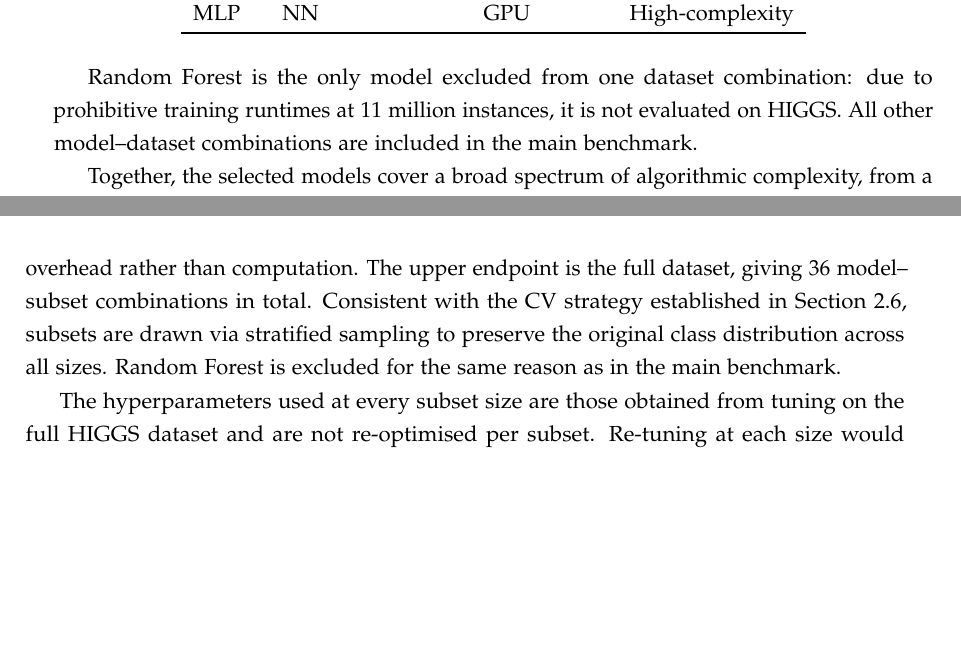
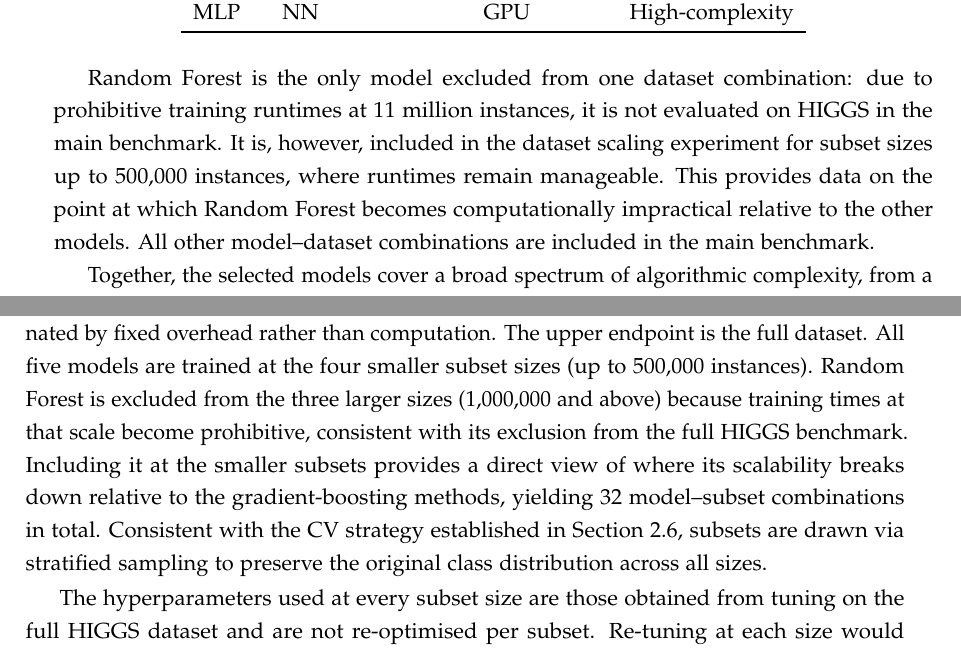
Before and after one commit to EronQorri/green-ml-bench, a LaTeX thesis (thesis_latex/main.tex, which reads thesis_latex/chapters/04_experimental_design.tex, thesis_latex/chapters/05_implementation_and_measurement.tex): two parts of pages 43 and 62 of 87 before the commit and two parts of pages 43 and 64 of 89 after it, joined at a grey line, cut so that both start at the same text, the shorter picture padded with empty space. Compiled offline with pdfLaTeX.

Commit message:
small changes

```diff
--- a/thesis_latex/chapters/04_experimental_design.tex
+++ b/thesis_latex/chapters/04_experimental_design.tex
@@ -72,7 +72,7 @@ The \gls{mlp} was selected as the most complex model, representing the neural ne
 \end{table}
 
 
-Random Forest is the only model excluded from one dataset combination: due to prohibitive training runtimes at 11 million instances, it is not evaluated on HIGGS. All other model--dataset combinations are included in the main benchmark.
+Random Forest is the only model excluded from one dataset combination: due to prohibitive training runtimes at 11 million instances, it is not evaluated on HIGGS in the main benchmark. It is, however, included in the dataset scaling experiment for subset sizes up to 500{,}000 instances, where runtimes remain manageable. This provides data on the point at which Random Forest becomes computationally impractical relative to the other models. All other model--dataset combinations are included in the main benchmark.
 
 Together, the selected models cover a broad spectrum of algorithmic complexity, from a linear baseline to gradient boosting and deep learning, enabling a meaningful comparison of both predictive performance and energy efficiency across fundamentally different model types. The following section defines the metrics used to evaluate these dimensions.
 
--- a/thesis_latex/chapters/05_implementation_and_measurement.tex
+++ b/thesis_latex/chapters/05_implementation_and_measurement.tex
@@ -524,7 +526,7 @@ The benchmark is designed to support comparison along two axes simultaneously. O
 
 The main benchmark trains each model on fixed datasets, which makes it impossible to separate the effect of dataset scale from other algorithmic differences. The scaling experiment addresses this by holding everything constant except the number of training instances. HIGGS is the only dataset large enough to make this meaningful: with 11 million instances, it can be subsampled across a wide enough range for the scaling behavior to become visible. Wine and Credit are too small to show any trend across multiple subset sizes.
 
-The experiment trains four models (Logistic Regression, XGBoost \gls{cpu}, XGBoost \gls{gpu}, and \gls{mlp}) on nine HIGGS subset sizes: 1{,}000, 5{,}000, 10{,}000, 50{,}000, 100{,}000, 500{,}000, 1{,}000{,}000, 5{,}000{,}000, and 11{,}000{,}000 instances. The range starts at 1{,}000 rows to capture the low-data regime where models may not yet converge and where resource costs are dominated by fixed overhead rather than computation. The upper endpoint is the full dataset, giving 36 model--subset combinations in total. Consistent with the \gls{cv} strategy established in \Cref{sec:theoretical_kfold}, subsets are drawn via stratified sampling to preserve the original class distribution across all sizes. Random Forest is excluded for the same reason as in the main benchmark.
+The experiment covers seven HIGGS subset sizes: 1{,}000, 10{,}000, 100{,}000, 500{,}000, 1{,}000{,}000, 5{,}000{,}000, and 11{,}000{,}000 instances. The range starts at 1{,}000 rows to capture the low-data regime where models may not yet converge and where resource costs are dominated by fixed overhead rather than computation. The upper endpoint is the full dataset. All five models are trained at the four smaller subset sizes (up to 500{,}000 instances). Random Forest is excluded from the three larger sizes (1{,}000{,}000 and above) because training times at that scale become prohibitive, consistent with its exclusion from the full HIGGS benchmark. Including it at the smaller subsets provides a direct view of where its scalability breaks down relative to the gradient-boosting methods, yielding 32 model--subset combinations in total. Consistent with the \gls{cv} strategy established in \Cref{sec:theoretical_kfold}, subsets are drawn via stratified sampling to preserve the original class distribution across all sizes.
 
 The hyperparameters used at every subset size are those obtained from tuning on the full HIGGS dataset and are not re-optimised per subset. Re-tuning at each size would conflate scale effects with configuration effects and make it impossible to attribute observed differences to dataset size alone. The practical consequence is that at smaller subsets the hyperparameters are over-specified for the data, so performance figures at 1{,}000 or 10{,}000 instances reflect a model configured for 11 million rows, not the best achievable result at that size. The direction of this over-specification is conservative relative to the study's primary claims: at small scales, reported accuracy figures are lower bounds on what a properly tuned model could achieve. The experiment therefore neither overstates the accuracy advantage of larger data nor artificially flatters models at intermediate scales. The energy and emissions trends, which are the central focus of the analysis, are unaffected by this choice, since they reflect the cost of executing the fixed configuration and are not confounded by any tuning-induced variation.
 
```
Also changed, not shown: thesis_latex/main.pdf, thesis_latex/chapters/04_experimental_design.tex (4 more changed lines), thesis_latex/chapters/05_implementation_and_measurement.tex (2 more changed lines).
